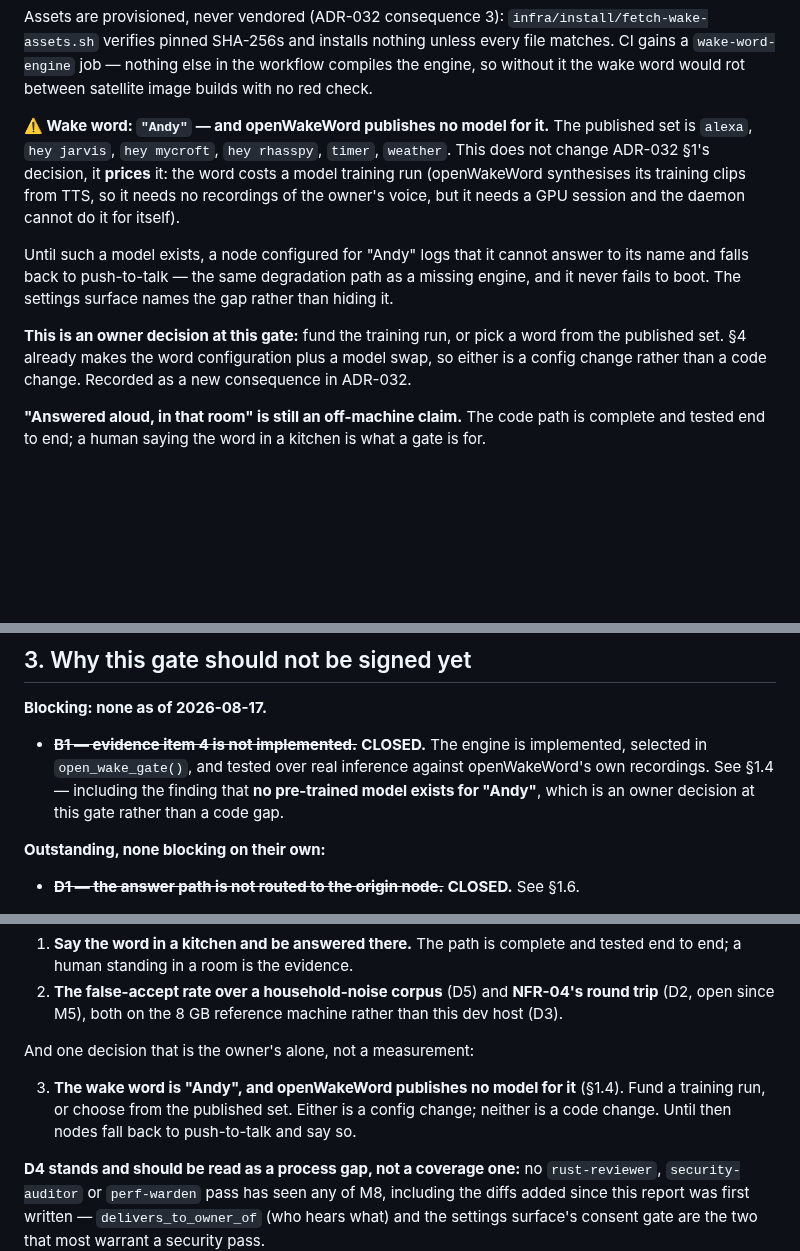
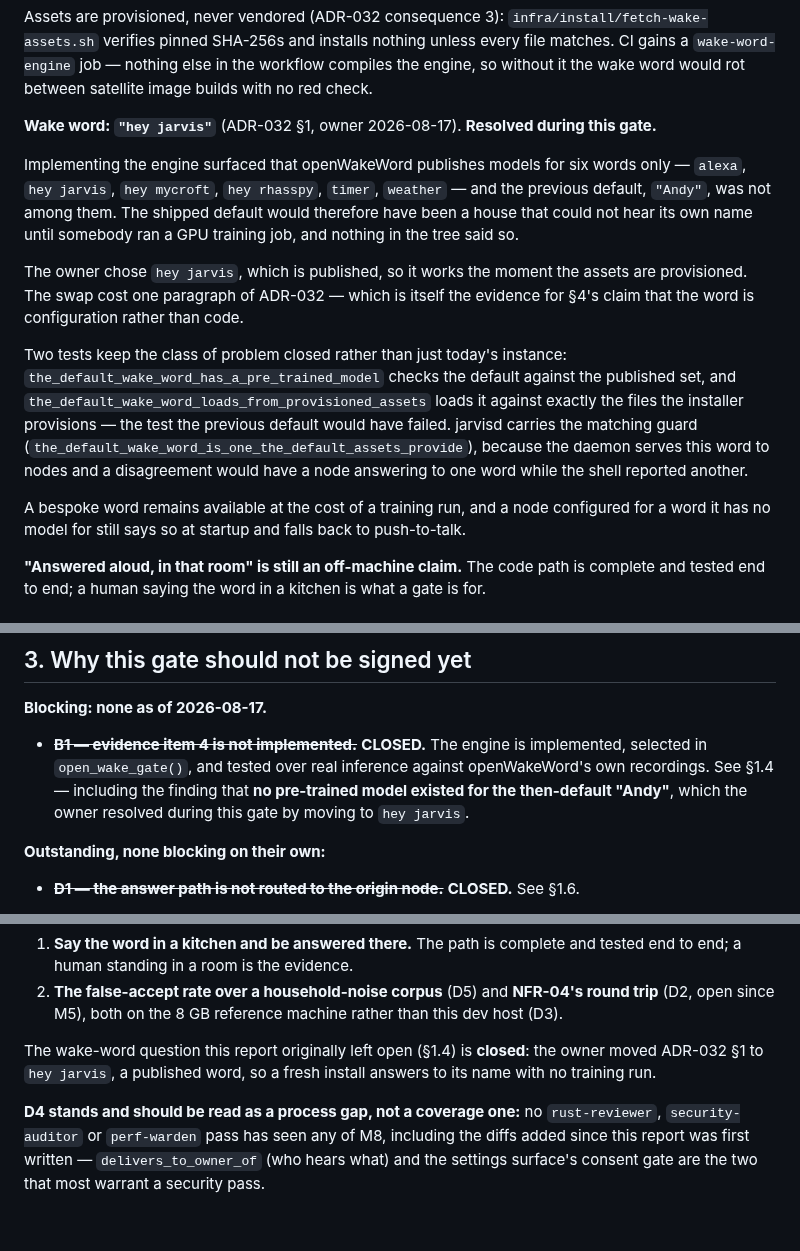
Before and after one commit to BenjaminAronsson/Smart-assistant, a Markdown page: docs/milestones/M8a-gate-report.md, 3 parts joined by grey strips. GitHub-like rendering; blank space fills up the shorter version.

Commit message:
docs(gate): the wake word decision is closed — "hey jarvis"
The one owner decision these reports were carrying is resolved. ADR-032 §1
moves to `hey jarvis`, a word openWakeWord actually publishes a model for, so a
fresh install answers to its name with no training run.

Recorded as resolved rather than deleted: the reports keep *why* it moved,
because the finding generalises. The previous default had no published model,
which meant the shipped default was a house that could not hear its own name
until somebody ran a GPU job — and nothing in the tree said so. Two tests now
close that class (the default must be a published word; the default must load
against the assets the installer provisions), plus a matching guard in jarvisd,
which serves the word to nodes.

M8's remaining open items are down to three, none of them code and none of them
a decision: the clean-machine install, the two reference-hardware measurements,
and the subagent review passes that never ran.

Co-Authored-By: Claude Opus 5 <noreply@anthropic.com>

```diff
--- a/docs/milestones/M8a-gate-report.md
+++ b/docs/milestones/M8a-gate-report.md
@@ -109,19 +109,28 @@ Assets are provisioned, never vendored (ADR-032 consequence 3):
 file matches. CI gains a `wake-word-engine` job — nothing else in the workflow compiles the
 engine, so without it the wake word would rot between satellite image builds with no red check.
 
-**⚠️ Wake word: `"Andy"` — and openWakeWord publishes no model for it.** The published set is
-`alexa`, `hey jarvis`, `hey mycroft`, `hey rhasspy`, `timer`, `weather`. This does not change
-ADR-032 §1's decision, it **prices** it: the word costs a model training run (openWakeWord
-synthesises its training clips from TTS, so it needs no recordings of the owner's voice, but it
-needs a GPU session and the daemon cannot do it for itself).
+**Wake word: `"hey jarvis"`** (ADR-032 §1, owner 2026-08-17). **Resolved during this gate.**
 
-Until such a model exists, a node configured for "Andy" logs that it cannot answer to its name
-and falls back to push-to-talk — the same degradation path as a missing engine, and it never
-fails to boot. The settings surface names the gap rather than hiding it.
+Implementing the engine surfaced that openWakeWord publishes models for six words only —
+`alexa`, `hey jarvis`, `hey mycroft`, `hey rhasspy`, `timer`, `weather` — and the previous
+default, `"Andy"`, was not among them. The shipped default would therefore have been a house
+that could not hear its own name until somebody ran a GPU training job, and nothing in the tree
+said so.
 
-**This is an owner decision at this gate:** fund the training run, or pick a word from the
-published set. §4 already makes the word configuration plus a model swap, so either is a config
-change rather than a code change. Recorded as a new consequence in ADR-032.
+The owner chose `hey jarvis`, which is published, so it works the moment the assets are
+provisioned. The swap cost one paragraph of ADR-032 — which is itself the evidence for §4's
+claim that the word is configuration rather than code.
+
+Two tests keep the class of problem closed rather than just today's instance:
+`the_default_wake_word_has_a_pre_trained_model` checks the default against the published set,
+and `the_default_wake_word_loads_from_provisioned_assets` loads it against exactly the files the
+installer provisions — the test the previous default would have failed. jarvisd carries the
+matching guard (`the_default_wake_word_is_one_the_default_assets_provide`), because the daemon
+serves this word to nodes and a disagreement would have a node answering to one word while the
+shell reported another.
+
+A bespoke word remains available at the cost of a training run, and a node configured for a word
+it has no model for still says so at startup and falls back to push-to-talk.
 
 **"Answered aloud, in that room" is still an off-machine claim.** The code path is complete and
 tested end to end; a human saying the word in a kitchen is what a gate is for.
@@ -215,8 +224,8 @@ Wyoming services on reference hardware.
 
 - ~~**B1 — evidence item 4 is not implemented.**~~ **CLOSED.** The engine is implemented,
   selected in `open_wake_gate()`, and tested over real inference against openWakeWord's own
-  recordings. See §1.4 — including the finding that **no pre-trained model exists for "Andy"**,
-  which is an owner decision at this gate rather than a code gap.
+  recordings. See §1.4 — including the finding that **no pre-trained model existed for the
+  then-default "Andy"**, which the owner resolved during this gate by moving to `hey jarvis`.
 
 **Outstanding, none blocking on their own:**
 
@@ -268,11 +277,9 @@ What this report **cannot** produce, and what a gate exists for:
 2. **The false-accept rate over a household-noise corpus** (D5) and **NFR-04's round trip** (D2,
    open since M5), both on the 8 GB reference machine rather than this dev host (D3).
 
-And one decision that is the owner's alone, not a measurement:
-
-3. **The wake word is "Andy", and openWakeWord publishes no model for it** (§1.4). Fund a
-   training run, or choose from the published set. Either is a config change; neither is a code
-   change. Until then nodes fall back to push-to-talk and say so.
+The wake-word question this report originally left open (§1.4) is **closed**: the owner moved
+ADR-032 §1 to `hey jarvis`, a published word, so a fresh install answers to its name with no
+training run.
 
 **D4 stands and should be read as a process gap, not a coverage one:** no `rust-reviewer`,
 `security-auditor` or `perf-warden` pass has seen any of M8, including the diffs added since
```
Also changed, not shown: docs/milestones/M8-features.md (+9 -7 lines), docs/milestones/M8c-gate-report.md (+5 -4 lines).
